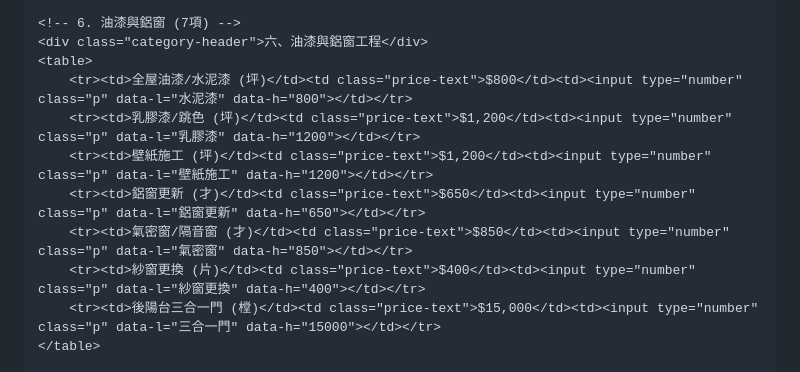
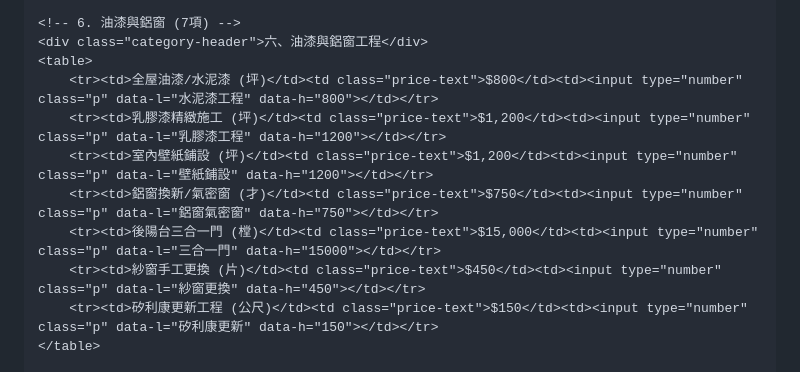
Before and after one commit to sjc955/fanyan, a Markdown page: README.md, the part around one of its changes. Drawn GitHub-style.

```diff
--- a/README.md
+++ b/README.md
@@ -100,12 +104,12 @@
     <!-- 6. 油漆與鋁窗 (7項) -->
     <div class="category-header">六、油漆與鋁窗工程</div>
     <table>
-        <tr><td>全屋油漆/水泥漆 (坪)</td><td class="price-text">$800</td><td><input type="number" class="p" data-l="水泥漆" data-h="800"></td></tr>
-        <tr><td>乳膠漆/跳色 (坪)</td><td class="price-text">$1,200</td><td><input type="number" class="p" data-l="乳膠漆" data-h="1200"></td></tr>
-        <tr><td>壁紙施工 (坪)</td><td class="price-text">$1,200</td><td><input type="number" class="p" data-l="壁紙施工" data-h="1200"></td></tr>
-        <tr><td>鋁窗更新 (才)</td><td class="price-text">$650</td><td><input type="number" class="p" data-l="鋁窗更新" data-h="650"></td></tr>
-        <tr><td>氣密窗/隔音窗 (才)</td><td class="price-text">$850</td><td><input type="number" class="p" data-l="氣密窗" data-h="850"></td></tr>
-        <tr><td>紗窗更換 (片)</td><td class="price-text">$400</td><td><input type="number" class="p" data-l="紗窗更換" data-h="400"></td></tr>
+        <tr><td>全屋油漆/水泥漆 (坪)</td><td class="price-text">$800</td><td><input type="number" class="p" data-l="水泥漆工程" data-h="800"></td></tr>
+        <tr><td>乳膠漆精緻施工 (坪)</td><td class="price-text">$1,200</td><td><input type="number" class="p" data-l="乳膠漆工程" data-h="1200"></td></tr>
+        <tr><td>室內壁紙鋪設 (坪)</td><td class="price-text">$1,200</td><td><input type="number" class="p" data-l="壁紙鋪設" data-h="1200"></td></tr>
+        <tr><td>鋁窗換新/氣密窗 (才)</td><td class="price-text">$750</td><td><input type="number" class="p" data-l="鋁窗氣密窗" data-h="750"></td></tr>
         <tr><td>後陽台三合一門 (樘)</td><td class="price-text">$15,000</td><td><input type="number" class="p" data-l="三合一門" data-h="15000"></td></tr>
+        <tr><td>紗窗手工更換 (片)</td><td class="price-text">$450</td><td><input type="number" class="p" data-l="紗窗更換" data-h="450"></td></tr>
+        <tr><td>矽利康更新工程 (公尺)</td><td class="price-text">$150</td><td><input type="number" class="p" data-l="矽利康更新" data-h="150"></td></tr>
     </table>
 
```
Also changed, not shown: other parts of README.md (+94 -80 lines).
